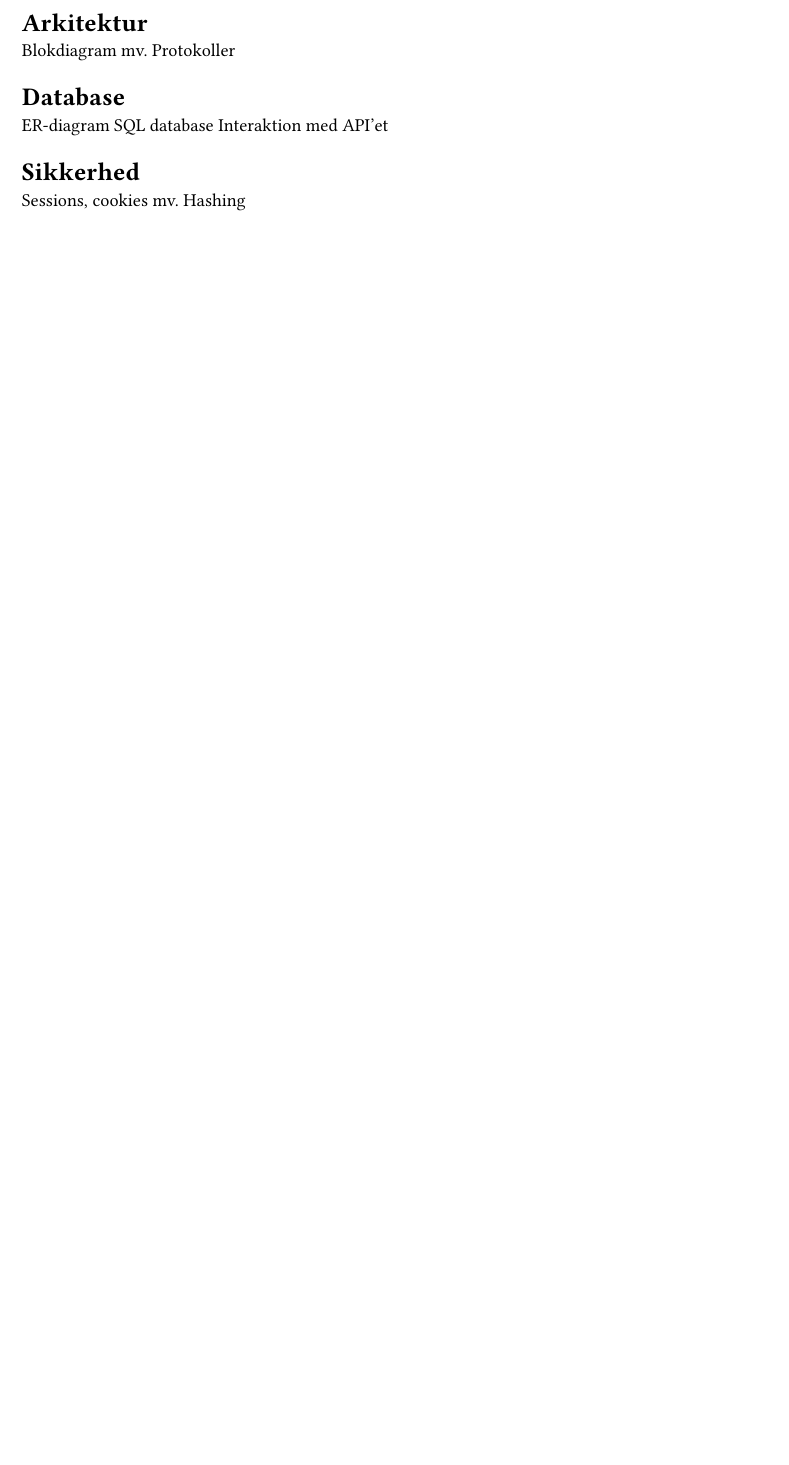
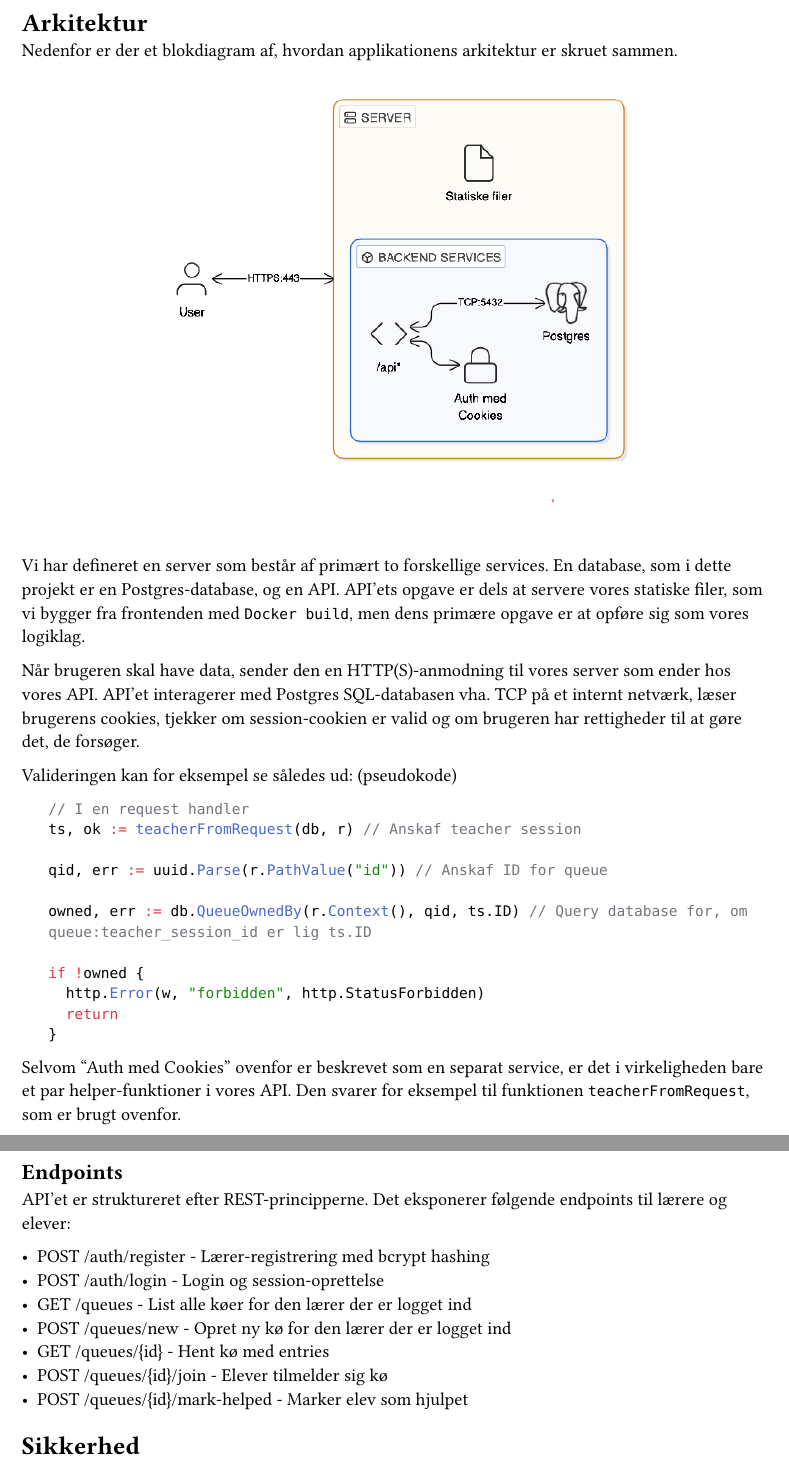
Before and after one commit to barealek/inf-eksamensprojekt, a Typst document (rapport/hoveddel.typ): part of the page before the commit and two parts of pages 1 and 2 of 3 after it, the two joined at a grey line, cut so that both start at the same text, the shorter picture padded with empty space. Compiled offline with Typst 0.15.

Commit message:
meget rapport arbejde

````diff
--- a/rapport/hoveddel.typ
+++ b/rapport/hoveddel.typ
@@ -1,3 +1,42 @@
 = Arkitektur
-Blokdiagram mv.
-Protokoller
+Nedenfor er der et blokdiagram af, hvordan applikationens arkitektur er skruet sammen.
+#align(center)[
+  #image("billeder/arkitektur.png", width: 66%)
+]
+
+Vi har defineret en server som består af primært to forskellige services. En database, som i dette projekt er en Postgres-database, og en API.
+API'ets opgave er dels at servere vores statiske filer, som vi bygger fra frontenden med `Docker build`, men dens primære opgave er at opføre sig som vores logiklag.
+
+Når brugeren skal have data, sender den en HTTP(S)-anmodning til vores server som ender hos vores API. API'et interagerer med Postgres SQL-databasen vha. TCP på et internt netværk, læser brugerens cookies, tjekker om session-cookien er valid og om brugeren har rettigheder til at gøre det, de forsøger.
+
+Valideringen kan for eksempel se således ud: (pseudokode)
+
+#pad(```go
+// I en request handler
+ts, ok := teacherFromRequest(db, r) // Anskaf teacher session
+
+qid, err := uuid.Parse(r.PathValue("id")) // Anskaf ID for queue
+
+owned, err := db.QueueOwnedBy(r.Context(), qid, ts.ID) // Query database for, om queue:teacher_session_id er lig ts.ID
+
+if !owned {
+	http.Error(w, "forbidden", http.StatusForbidden)
+	return
+}
+```, left: 16pt)
+
+Selvom "Auth med Cookies" ovenfor er beskrevet som en separat service, er det i virkeligheden bare et par helper-funktioner i vores API. Den svarer for eksempel til funktionen `teacherFromRequest`, som er brugt ovenfor.
+
+== Endpoints
+API'et er struktureret efter REST-principperne. Det eksponerer følgende endpoints til lærere og elever:
+
+- POST /auth/register - Lærer-registrering med bcrypt hashing
+- POST /auth/login - Login og session-oprettelse
+- GET /queues - List alle køer for den lærer der er logget ind
+- POST /queues/new - Opret ny kø for den lærer der er logget ind
+- GET /queues/{id} - Hent kø med entries
+- POST /queues/{id}/join - Elever tilmelder sig kø
+- POST /queues/{id}/mark-helped - Marker elev som hjulpet
+
+
+= Sikkerhed
@@ -4,9 +51,5 @@ Protokoller
 
 = Database
-ER-diagram
-SQL database
-Interaktion med API'et
+Som beskrevet tidligere, bruger jeg i projektet Postgres som SQL-database. Den kan i princippet erstattes med en vilkårlig SQL database, da der ikke bruges Postgres-specifikke funktioner i projektet.
 
-= Sikkerhed
-Sessions, cookies mv.
-Hashing
+== ER-diagram
````
Also changed, not shown: rapport/arbejdsspørgsmål.typ (+4 -4 lines), rapport/main.typ (+18 -15 lines), rapport/pf.typ (+0 -7 lines), rapport/resume.typ (added, +1 -0 lines), rapport/billeder/arkitektur.png (added), rapport/billeder/er-skema.png (added), rapport/billeder/hashing-flow.png (added), rapport/hoveddel.typ (22 more changed lines), 1 other file.
